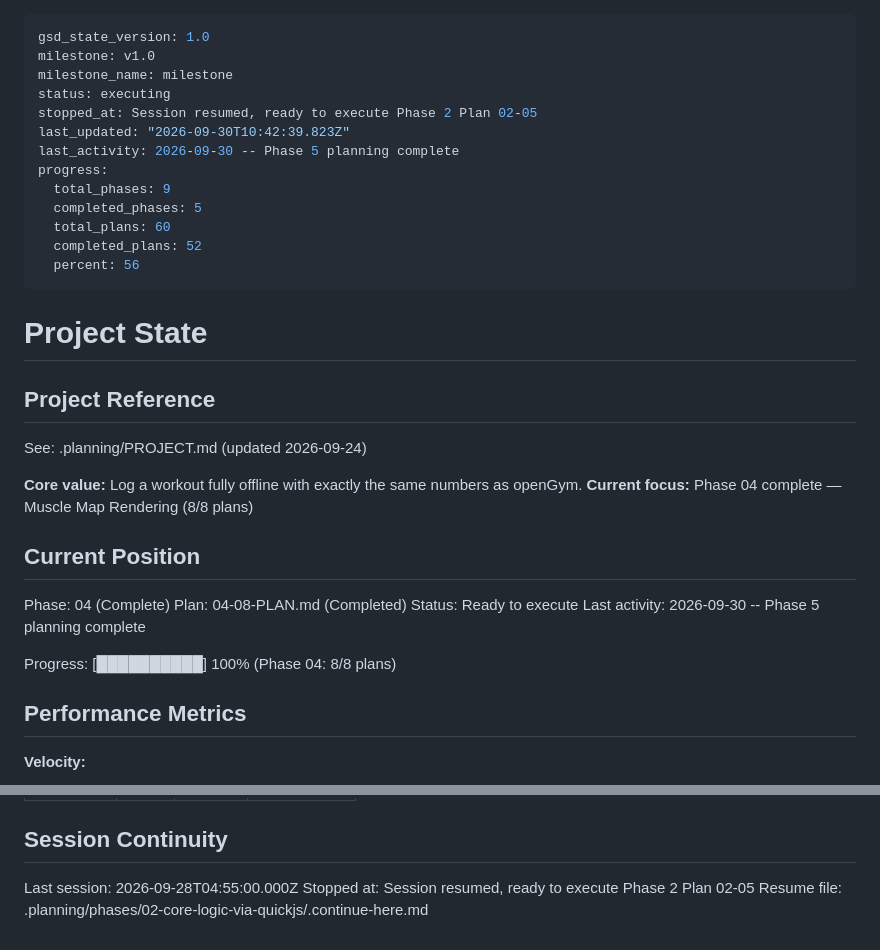
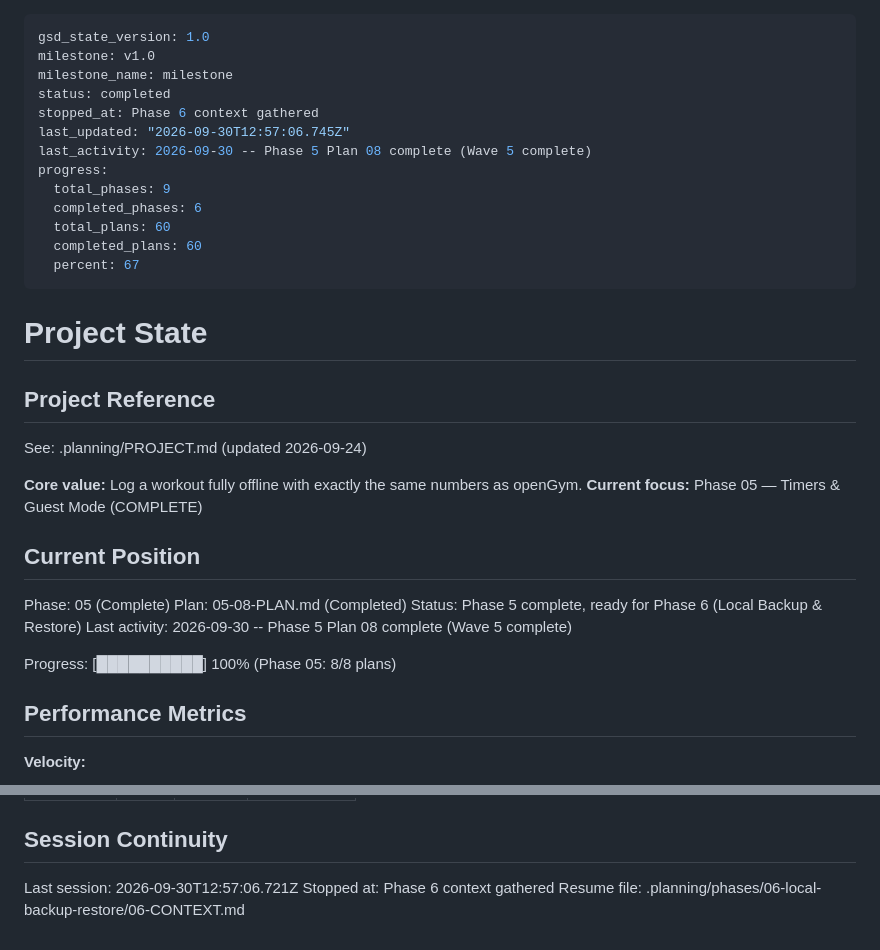
Before and after one commit to moyeenhaider3/open_exercise, a Markdown page: .planning/STATE.md, 2 parts joined by grey strips. Rendered like a GitHub page.

Commit message:
docs(state): record phase 6 context session

```diff
--- a/.planning/STATE.md
+++ b/.planning/STATE.md
@@ -2,16 +2,16 @@
 gsd_state_version: 1.0
 milestone: v1.0
 milestone_name: milestone
-status: executing
-stopped_at: Session resumed, ready to execute Phase 2 Plan 02-05
-last_updated: "2026-09-30T10:42:39.823Z"
-last_activity: 2026-09-30 -- Phase 5 planning complete
+status: completed
+stopped_at: Phase 6 context gathered
+last_updated: "2026-09-30T12:57:06.745Z"
+last_activity: 2026-09-30 -- Phase 5 Plan 08 complete (Wave 5 complete)
 progress:
   total_phases: 9
-  completed_phases: 5
+  completed_phases: 6
   total_plans: 60
-  completed_plans: 52
-  percent: 56
+  completed_plans: 60
+  percent: 67
 ---
 
 # Project State
@@ -21,16 +21,16 @@ progress:
 See: .planning/PROJECT.md (updated 2026-09-24)
 
 **Core value:** Log a workout fully offline with exactly the same numbers as openGym.
-**Current focus:** Phase 04 complete — Muscle Map Rendering (8/8 plans)
+**Current focus:** Phase 05 — Timers & Guest Mode (COMPLETE)
 
 ## Current Position
 
-Phase: 04 (Complete)
-Plan: 04-08-PLAN.md (Completed)
-Status: Ready to execute
-Last activity: 2026-09-30 -- Phase 5 planning complete
+Phase: 05 (Complete)
+Plan: 05-08-PLAN.md (Completed)
+Status: Phase 5 complete, ready for Phase 6 (Local Backup & Restore)
+Last activity: 2026-09-30 -- Phase 5 Plan 08 complete (Wave 5 complete)
 
-Progress: [██████████] 100% (Phase 04: 8/8 plans)
+Progress: [██████████] 100% (Phase 05: 8/8 plans)
 
 ## Performance Metrics
 
@@ -99,6 +99,6 @@ None yet.
 
 ## Session Continuity
 
-Last session: 2026-09-28T04:55:00.000Z
-Stopped at: Session resumed, ready to execute Phase 2 Plan 02-05
-Resume file: .planning/phases/02-core-logic-via-quickjs/.continue-here.md
+Last session: 2026-09-30T12:57:06.721Z
+Stopped at: Phase 6 context gathered
+Resume file: .planning/phases/06-local-backup-restore/06-CONTEXT.md
```
